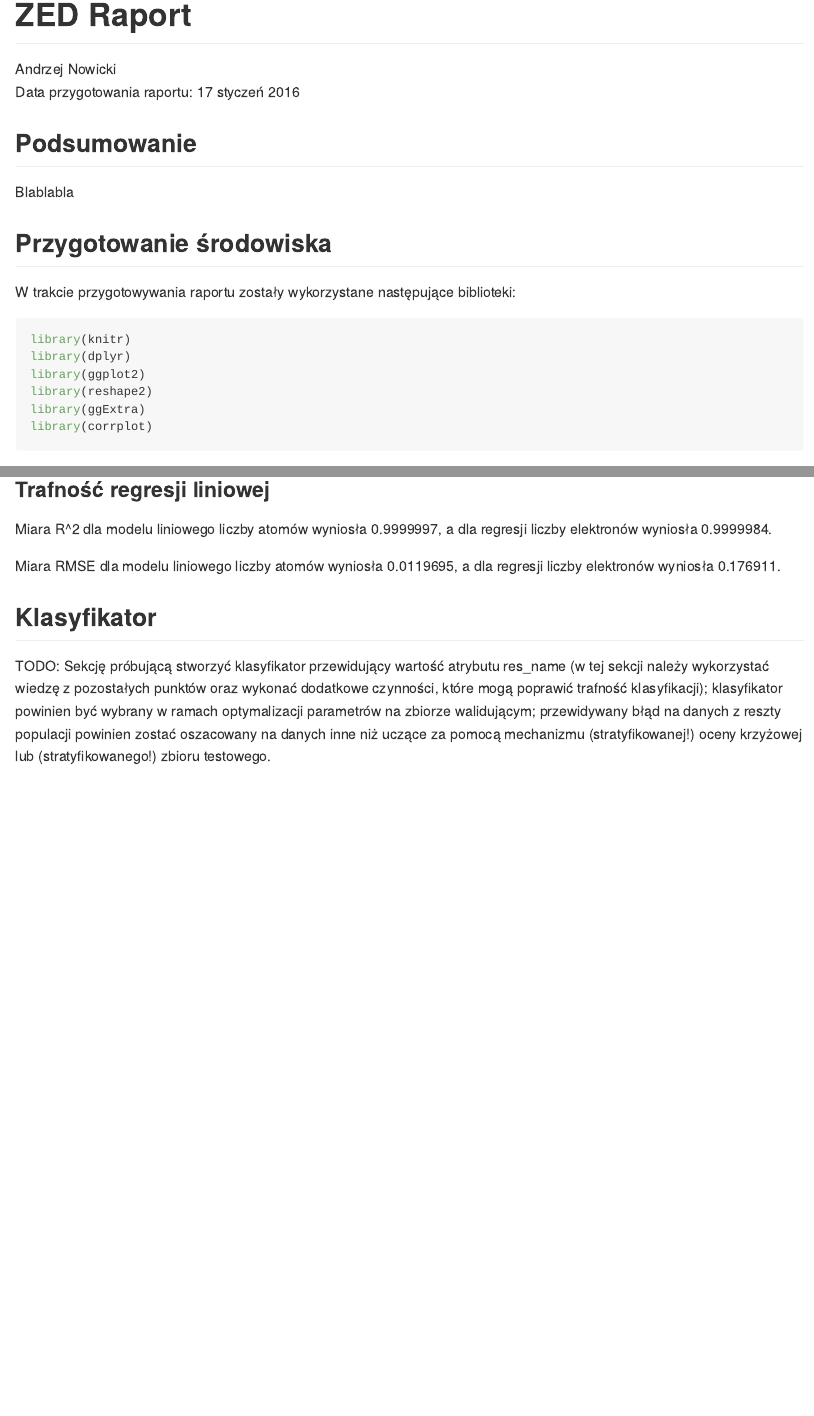
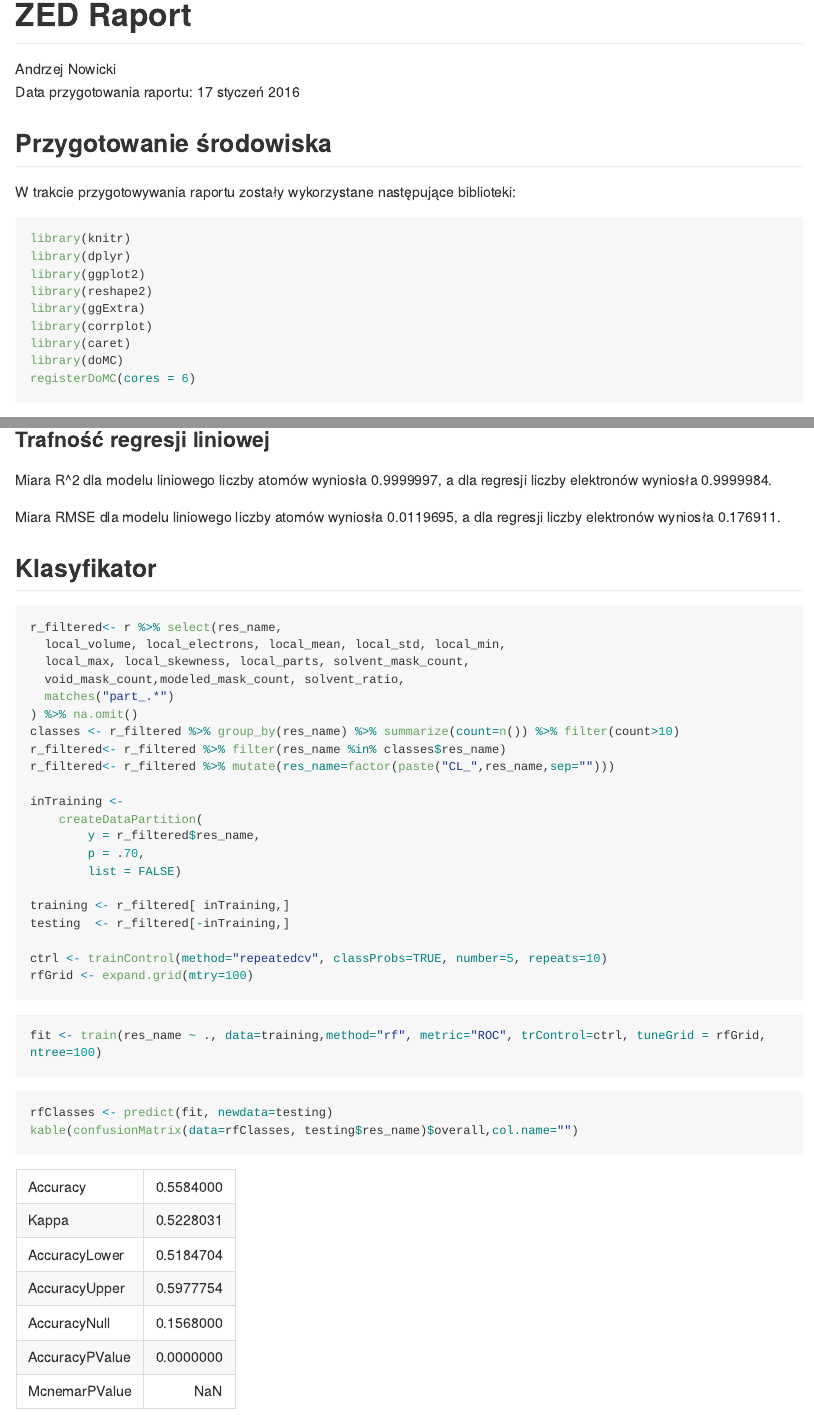
Before and after one commit to AndrzejNowicki/zed-raport, an R Markdown document (raport.Rmd): the page in a window 1100 px wide, from its top, and a second part further down, joined at a grey line. The pictures show the output file raport.md that the author committed with the source, drawn offline in the style of GitHub; long lines of code are wrapped.

Commit message:
Klasyfikator - 0.55 accuracy

````diff
--- a/raport.Rmd
+++ b/raport.Rmd
@@ -17,6 +17,9 @@ library(ggplot2)
 library(reshape2)
 library(ggExtra)
 library(corrplot)
+library(caret)
+library(doMC)
+registerDoMC(cores = 6)
 ```
 ```{r setup_others, echo=FALSE}
 options(knitr.table.format = 'markdown')
@@ -27,12 +30,6 @@ opts_chunk$set(cache=TRUE)
 ```{r setup_seed, echo=FALSE}
 set.seed(100)
 ```
-
-
-## Podsumowanie
-
-
-Blablabla
 
 
 ## Przygotowanie środowiska
@@ -175,4 +172,34 @@ Miara RMSE dla modelu liniowego liczby atomów wyniosła `r summary(atom_count_m
 
 
 ## Klasyfikator
-TODO: Sekcję próbującą stworzyć klasyfikator przewidujący wartość atrybutu res_name (w tej sekcji należy wykorzystać wiedzę z pozostałych punktów oraz wykonać dodatkowe czynności, które mogą poprawić trafność klasyfikacji); klasyfikator powinien być wybrany w ramach optymalizacji parametrów na zbiorze walidującym; przewidywany błąd na danych z reszty populacji powinien zostać oszacowany na danych inne niż uczące za pomocą mechanizmu (stratyfikowanej!) oceny krzyżowej lub (stratyfikowanego!) zbioru testowego.
+
+```{r training}
+r_filtered<- r %>% select(res_name,
+  local_volume, local_electrons, local_mean, local_std, local_min,
+  local_max, local_skewness, local_parts, solvent_mask_count,
+  void_mask_count,modeled_mask_count, solvent_ratio,
+  matches("part_.*")
+) %>% na.omit()
+classes <- r_filtered %>% group_by(res_name) %>% summarize(count=n()) %>% filter(count>10)
+r_filtered<- r_filtered %>% filter(res_name %in% classes$res_name)
+r_filtered<- r_filtered %>% mutate(res_name=factor(paste("CL_",res_name,sep="")))
+
+inTraining <-
+    createDataPartition(
+        y = r_filtered$res_name,
+        p = .70,
+        list = FALSE)
+
+training <- r_filtered[ inTraining,]
+testing  <- r_filtered[-inTraining,]
+
+ctrl <- trainControl(method="repeatedcv", classProbs=TRUE, number=5, repeats=10)
+rfGrid <- expand.grid(mtry=100)
+```
+```{r}
+fit <- train(res_name ~ ., data=training,method="rf", metric="ROC", trControl=ctrl, tuneGrid = rfGrid, ntree=100)
+```
+```{r}
+rfClasses <- predict(fit, newdata=testing)
+kable(confusionMatrix(data=rfClasses, testing$res_name)$overall,col.name="")
+```
````
Also changed, not shown: raport.md, raport_files/figure-html/unnamed-chunk-11-1.png (deleted), raport_files/figure-html/unnamed-chunk-13-1.png (deleted), raport_files/figure-html/unnamed-chunk-6-2.png (deleted), raport_files/figure-html/unnamed-chunk-8-2.png (deleted), raport_files/figure-html/unnamed-chunk-9-1.png (deleted).
